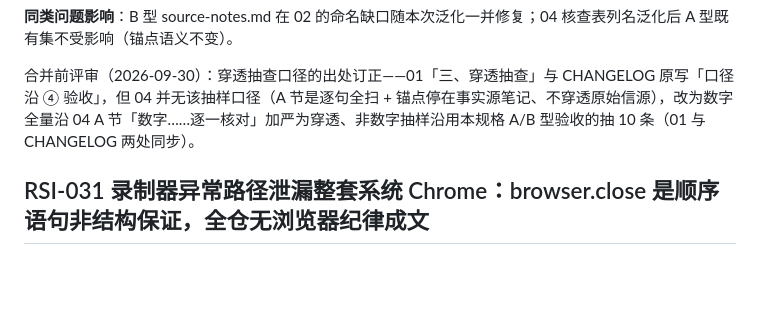
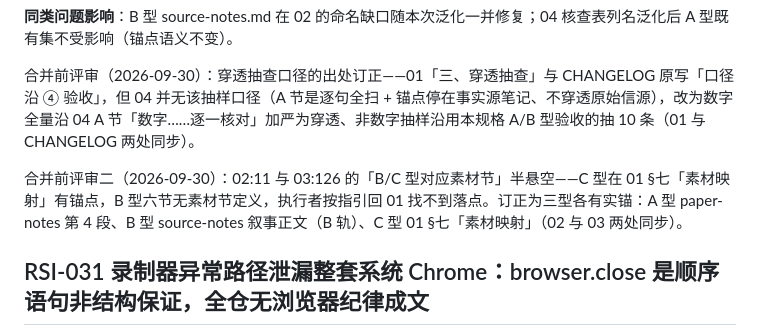
Before and after one commit to ThreeFish-AI/to-video, a Markdown page: docs/.agents/issue.md, the part around the change. GitHub-like rendering; blank space fills up the shorter version.

```diff
--- a/docs/.agents/issue.md
+++ b/docs/.agents/issue.md
@@ -482,6 +482,8 @@
 
 合并前评审（2026-09-30）：穿透抽查口径的出处订正——01「三、穿透抽查」与 CHANGELOG 原写「口径沿 ④ 验收」，但 04 并无该抽样口径（A 节是逐句全扫 + 锚点停在事实源笔记、不穿透原始信源），改为数字全量沿 04 A 节「数字……逐一核对」加严为穿透、非数字抽样沿用本规格 A/B 型验收的抽 10 条（01 与 CHANGELOG 两处同步）。
 
+合并前评审二（2026-09-30）：02:11 与 03:126 的「B/C 型对应素材节」半悬空——C 型在 01 §七「素材映射」有锚点，B 型六节无素材节定义，执行者按指引回 01 找不到落点。订正为三型各有实锚：A 型 paper-notes 第 4 段、B 型 source-notes 叙事正文（B 轨）、C 型 01 §七「素材映射」（02 与 03 两处同步）。
+
 ## RSI-031 录制器异常路径泄漏整套系统 Chrome：browser.close 是顺序语句非结构保证，全仓无浏览器纪律成文
 
 **表因**：用户提出（2026-09-29）——要求「能用 Headless Chrome 就用 Headless、用完的孤儿浏览器进程及时清理、能复用则复用」。核查：record_archify.py 是全仓唯一程序化驱动浏览器的脚本（Playwright channel="chrome" headless=True，:616-621，跨章复用单 browser——headless 与复用已达标），但 `browser.close()`（:628）只在正常返回路径执行：pump_until 超时 sys.exit（:684）、encode_frames 三处 sys.exit（:226/:230/:292）、wait_for_selector/wait_for_function 15s 超时抛 TimeoutError（:646/:705）、激活失败（:716 仅此一处先关再退）等路径全部跳过——每章 context（new_ctx :643/:698）异常路径同样泄漏；长批次（record_archify_all 逐图独立子进程 ~45 分钟）一次超时即残留整套 headless 系统 Chrome 常驻内存。文档层全仓无「headless 优先/用后清理/复用」任何表述，且 record_archify_all.py:17-19 与 10-final-render.md:88-90 的串行理由「多实例互抢前台焦点会掉帧」与 headless=True 矛盾（真实机理是 CPU/GPU 资源争抢，错误归因会诱导未来错误优化）。
```
Also changed, not shown: references/02-planning.md (+1 -1 lines), references/03-narration.md (+1 -1 lines).
